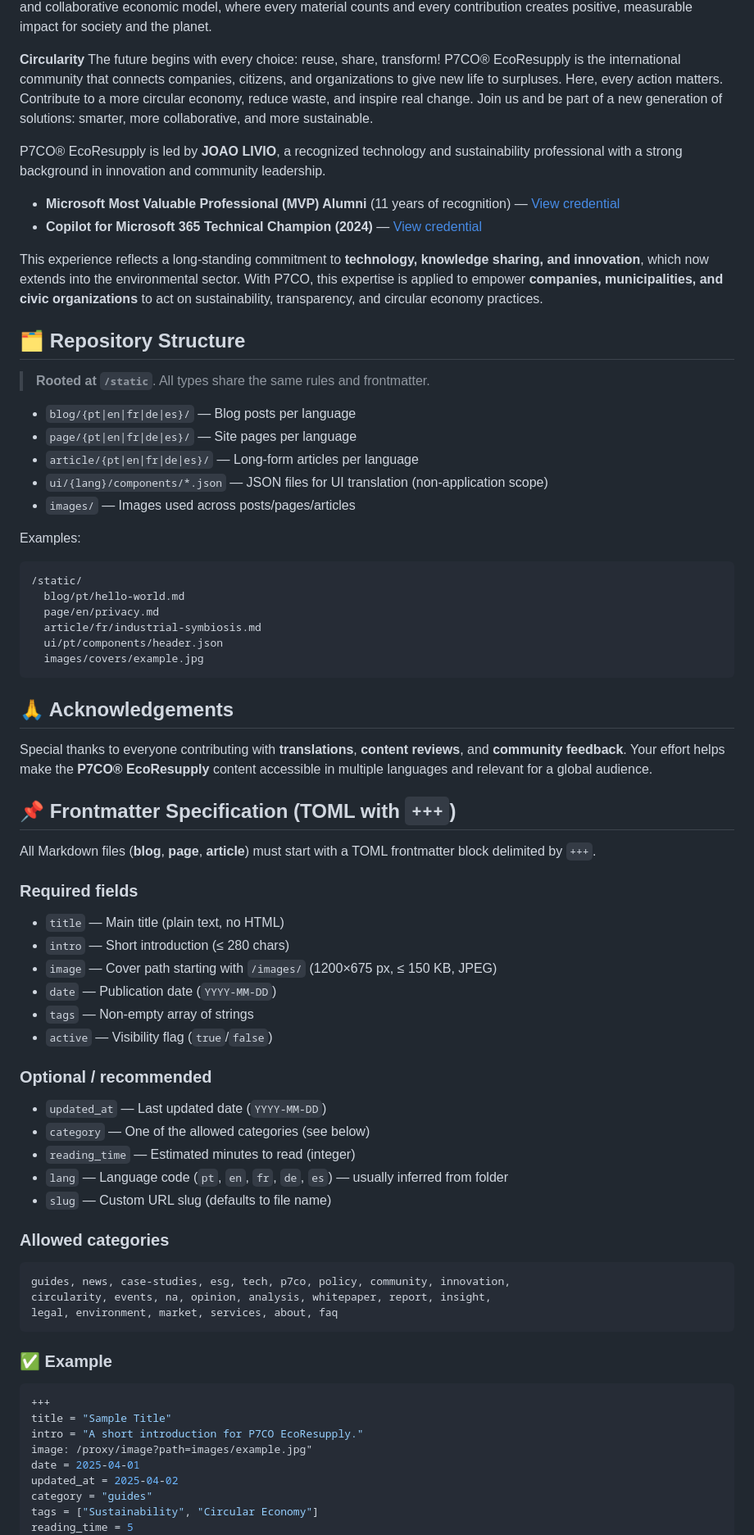
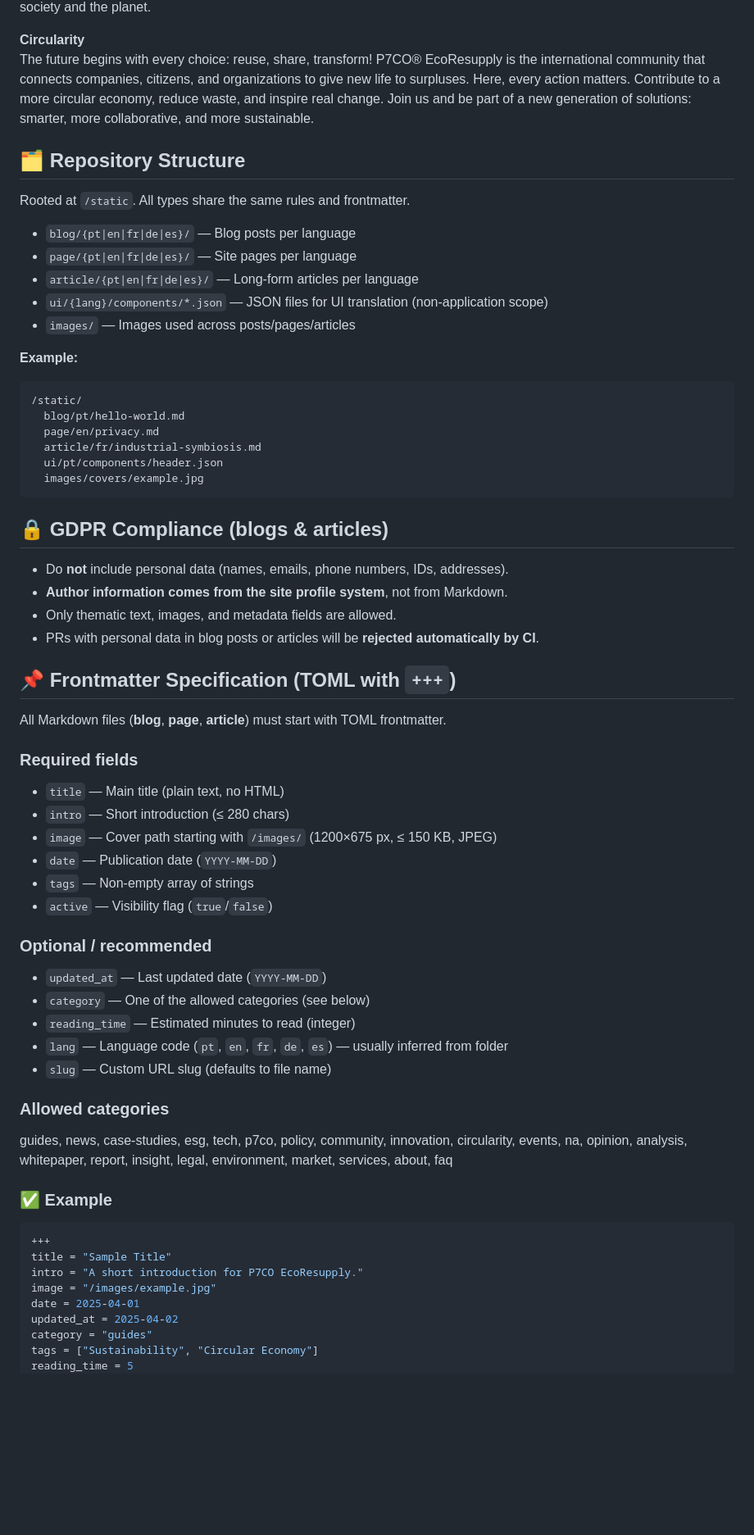
Before and after one commit to jtlivio/P7CO, a Markdown page: README.md, the part around the change printed below. Shown: that part at 82% size. GitHub-like rendering; blank space fills up the shorter version.

Commit message:
chore: auto-commit project updates (2025-09-26 01:43:40 UTC)

````diff
--- a/README.md
+++ b/README.md
@@ -22,16 +22,9 @@ To become the reference platform for sustainable resource management, inspiring
 **Circularity**
 The future begins with every choice: reuse, share, transform! P7CO® EcoResupply is the international community that connects companies, citizens, and organizations to give new life to surpluses. Here, every action matters. Contribute to a more circular economy, reduce waste, and inspire real change. Join us and be part of a new generation of solutions: smarter, more collaborative, and more sustainable.
 
-P7CO® EcoResupply is led by **JOAO LIVIO**, a recognized technology and sustainability professional with a strong background in innovation and community leadership.
-
-* **Microsoft Most Valuable Professional (MVP) Alumni** (11 years of recognition) — [View credential](https://www.credly.com/badges/5826ec68-08fa-437b-b24b-7b33331c15b4)
-* **Copilot for Microsoft 365 Technical Champion (2024)** — [View credential](https://www.credly.com/badges/7ac0fc49-a255-4e51-86e6-6475c0617676)
-
-This experience reflects a long-standing commitment to **technology, knowledge sharing, and innovation**, which now extends into the environmental sector. With P7CO, this expertise is applied to empower **companies, municipalities, and civic organizations** to act on sustainability, transparency, and circular economy practices.
-
 ## 🗂️ Repository Structure
 
-> **Rooted at `/static`**. All types share the same rules and frontmatter.
+Rooted at `/static`. All types share the same rules and frontmatter.
 
 * `blog/{pt|en|fr|de|es}/` — Blog posts per language
 * `page/{pt|en|fr|de|es}/` — Site pages per language
@@ -39,8 +32,7 @@ This experience reflects a long-standing commitment to **technology, knowledge s
 * `ui/{lang}/components/*.json` — JSON files for UI translation (non-application scope)
 * `images/` — Images used across posts/pages/articles
 
-Examples:
-
+**Example:**
 ```
 /static/
   blog/pt/hello-world.md
@@ -50,46 +42,41 @@ Examples:
   images/covers/example.jpg
 ```
 
-## 🙏 Acknowledgements
+## 🔒 GDPR Compliance (blogs & articles)
 
-Special thanks to everyone contributing with **translations**, **content reviews**, and **community feedback**. Your effort helps make the **P7CO® EcoResupply** content accessible in multiple languages and relevant for a global audience.
+- Do **not** include personal data (names, emails, phone numbers, IDs, addresses).
+- **Author information comes from the site profile system**, not from Markdown.
+- Only thematic text, images, and metadata fields are allowed.
+- PRs with personal data in blog posts or articles will be **rejected automatically by CI**.
 
 ## 📌 Frontmatter Specification (TOML with `+++`)
 
-All Markdown files (**blog**, **page**, **article**) must start with a TOML frontmatter block delimited by `+++`.
+All Markdown files (**blog**, **page**, **article**) must start with TOML frontmatter.
 
 ### Required fields
-
-* `title` — Main title (plain text, no HTML)
-* `intro` — Short introduction (≤ 280 chars)
-* `image` — Cover path starting with `/images/` (1200×675 px, ≤ 150 KB, JPEG)
-* `date` — Publication date (`YYYY-MM-DD`)
-* `tags` — Non-empty array of strings
-* `active` — Visibility flag (`true`/`false`)
+- `title` — Main title (plain text, no HTML)
+- `intro` — Short introduction (≤ 280 chars)
+- `image` — Cover path starting with `/images/` (1200×675 px, ≤ 150 KB, JPEG)
+- `date` — Publication date (`YYYY-MM-DD`)
+- `tags` — Non-empty array of strings
+- `active` — Visibility flag (`true`/`false`)
 
 ### Optional / recommended
-
-* `updated_at` — Last updated date (`YYYY-MM-DD`)
-* `category` — One of the allowed categories (see below)
-* `reading_time` — Estimated minutes to read (integer)
-* `lang` — Language code (`pt`, `en`, `fr`, `de`, `es`) — usually inferred from folder
-* `slug` — Custom URL slug (defaults to file name)
+- `updated_at` — Last updated date (`YYYY-MM-DD`)
+- `category` — One of the allowed categories (see below)
+- `reading_time` — Estimated minutes to read (integer)
+- `lang` — Language code (`pt`, `en`, `fr`, `de`, `es`) — usually inferred from folder
+- `slug` — Custom URL slug (defaults to file name)
 
 ### Allowed categories
-
-```
-guides, news, case-studies, esg, tech, p7co, policy, community, innovation,
-circularity, events, na, opinion, analysis, whitepaper, report, insight,
-legal, environment, market, services, about, faq
-```
+guides, news, case-studies, esg, tech, p7co, policy, community, innovation, circularity, events, na, opinion, analysis, whitepaper, report, insight, legal, environment, market, services, about, faq
 
 ### ✅ Example
-
 ```toml
 +++
 title = "Sample Title"
 intro = "A short introduction for P7CO EcoResupply."
-image: /proxy/image?path=images/example.jpg"
+image = "/images/example.jpg"
 date = 2025-04-01
 updated_at = 2025-04-02
 category = "guides"
````
Also changed, not shown: other parts of README.md (+11 -21 lines), static/images/p7co.png.
